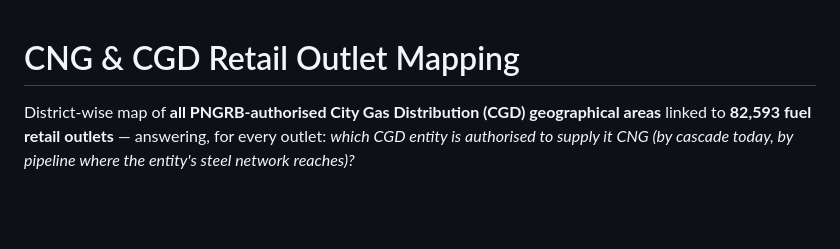
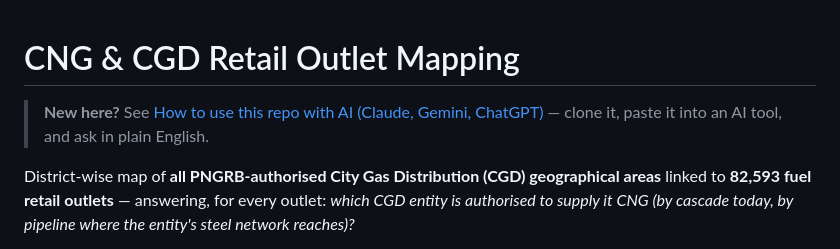
Before and after one commit to herrrickshaw/cng-cgd-retail-outlet-mapping, a Markdown page: README.md, the part around the change. Rendered like a GitHub page; blank space fills up the shorter version.

Commit message:
docs: add how-to-use-with-AI helper (clone, paste into Claude/Gemini, sample prompts)
Co-Authored-By: Claude Sonnet 5.5 <noreply@anthropic.com>

```diff
--- a/README.md
+++ b/README.md
@@ -1,4 +1,8 @@
 # CNG & CGD Retail Outlet Mapping
+
+<!-- how-to-use-with-ai -->
+> **New here?** See [How to use this repo with AI (Claude, Gemini, ChatGPT)](HOW_TO_USE_WITH_AI.md) — clone it, paste it into an AI tool, and ask in plain English.
+
 
 District-wise map of **all PNGRB-authorised City Gas Distribution (CGD) geographical
 areas** linked to **82,593 fuel retail outlets** — answering, for every outlet:
```
Also changed, not shown: HOW_TO_USE_WITH_AI.md (added, +61 -0 lines).
